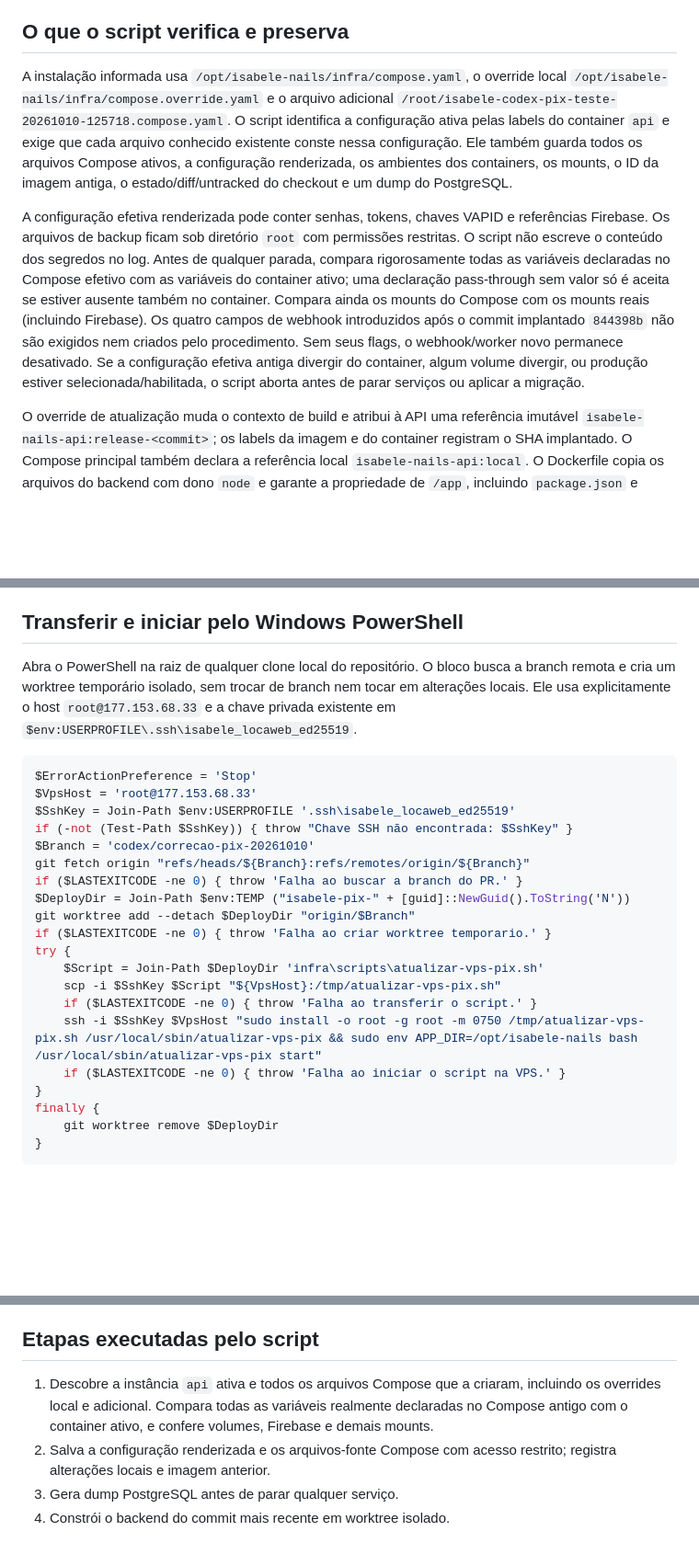
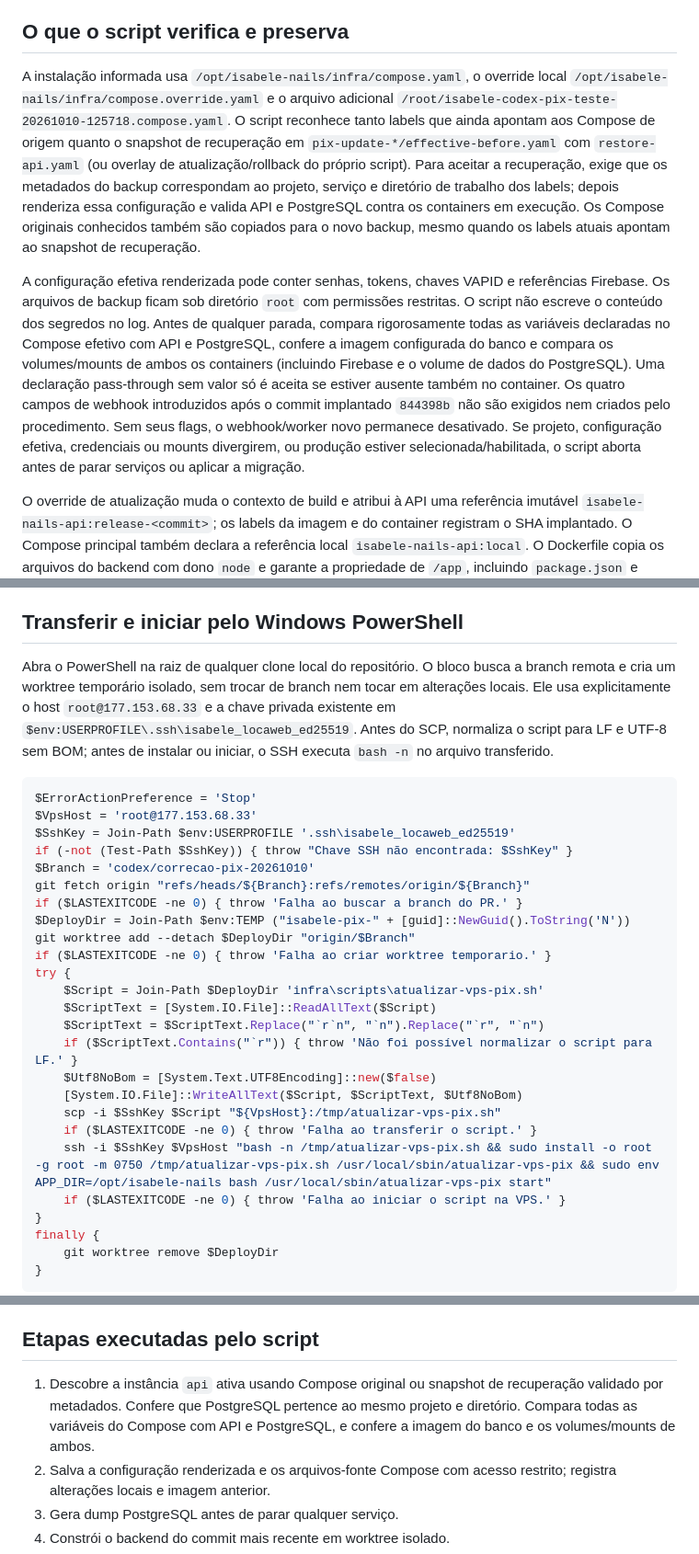
Before and after one commit to joadlsilvaseo-png/isabelenailsapp, a Markdown page: infra/scripts/README-atualizacao-vps-pix.md, 3 parts joined by grey strips. Shown at 92% size. Rendered like a GitHub page; blank space fills up the shorter version.

Commit message:
docs(deploy): normalize windows transfer and validate rollback config

````diff
--- a/infra/scripts/README-atualizacao-vps-pix.md
+++ b/infra/scripts/README-atualizacao-vps-pix.md
@@ -4,9 +4,9 @@ Este roteiro é para uma execução única, iniciada manualmente pelo responsáv
 
 ## O que o script verifica e preserva
 
-A instalação informada usa `/opt/isabele-nails/infra/compose.yaml`, o override local `/opt/isabele-nails/infra/compose.override.yaml` e o arquivo adicional `/root/isabele-codex-pix-teste-20261010-125718.compose.yaml`. O script identifica a configuração ativa pelas labels do container `api` e exige que cada arquivo conhecido existente conste nessa configuração. Ele também guarda todos os arquivos Compose ativos, a configuração renderizada, os ambientes dos containers, os mounts, o ID da imagem antiga, o estado/diff/untracked do checkout e um dump do PostgreSQL.
+A instalação informada usa `/opt/isabele-nails/infra/compose.yaml`, o override local `/opt/isabele-nails/infra/compose.override.yaml` e o arquivo adicional `/root/isabele-codex-pix-teste-20261010-125718.compose.yaml`. O script reconhece tanto labels que ainda apontam aos Compose de origem quanto o snapshot de recuperação em `pix-update-*/effective-before.yaml` com `restore-api.yaml` (ou overlay de atualização/rollback do próprio script). Para aceitar a recuperação, exige que os metadados do backup correspondam ao projeto, serviço e diretório de trabalho dos labels; depois renderiza essa configuração e valida API e PostgreSQL contra os containers em execução. Os Compose originais conhecidos também são copiados para o novo backup, mesmo quando os labels atuais apontam ao snapshot de recuperação.
 
-A configuração efetiva renderizada pode conter senhas, tokens, chaves VAPID e referências Firebase. Os arquivos de backup ficam sob diretório `root` com permissões restritas. O script não escreve o conteúdo dos segredos no log. Antes de qualquer parada, compara rigorosamente todas as variáveis declaradas no Compose efetivo com as variáveis do container ativo; uma declaração pass-through sem valor só é aceita se estiver ausente também no container. Compara ainda os mounts do Compose com os mounts reais (incluindo Firebase). Os quatro campos de webhook introduzidos após o commit implantado `844398b` não são exigidos nem criados pelo procedimento. Sem seus flags, o webhook/worker novo permanece desativado. Se a configuração efetiva antiga divergir do container, algum volume divergir, ou produção estiver selecionada/habilitada, o script aborta antes de parar serviços ou aplicar a migração.
+A configuração efetiva renderizada pode conter senhas, tokens, chaves VAPID e referências Firebase. Os arquivos de backup ficam sob diretório `root` com permissões restritas. O script não escreve o conteúdo dos segredos no log. Antes de qualquer parada, compara rigorosamente todas as variáveis declaradas no Compose efetivo com API e PostgreSQL, confere a imagem configurada do banco e compara os volumes/mounts de ambos os containers (incluindo Firebase e o volume de dados do PostgreSQL). Uma declaração pass-through sem valor só é aceita se estiver ausente também no container. Os quatro campos de webhook introduzidos após o commit implantado `844398b` não são exigidos nem criados pelo procedimento. Sem seus flags, o webhook/worker novo permanece desativado. Se projeto, configuração efetiva, credenciais ou mounts divergirem, ou produção estiver selecionada/habilitada, o script aborta antes de parar serviços ou aplicar a migração.
 
 O override de atualização muda o contexto de build e atribui à API uma referência imutável `isabele-nails-api:release-<commit>`; os labels da imagem e do container registram o SHA implantado. O Compose principal também declara a referência local `isabele-nails-api:local`. O Dockerfile copia os arquivos do backend com dono `node` e garante a propriedade de `/app`, incluindo `package.json` e `node_modules`, antes de executar como usuário não root.
 
@@ -22,7 +22,7 @@ O restante da configuração renderizada permanece igual, incluindo variáveis,
 
 ## Transferir e iniciar pelo Windows PowerShell
 
-Abra o PowerShell na raiz de qualquer clone local do repositório. O bloco busca a branch remota e cria um worktree temporário isolado, sem trocar de branch nem tocar em alterações locais. Ele usa explicitamente o host `root@177.153.68.33` e a chave privada existente em `$env:USERPROFILE\.ssh\isabele_locaweb_ed25519`.
+Abra o PowerShell na raiz de qualquer clone local do repositório. O bloco busca a branch remota e cria um worktree temporário isolado, sem trocar de branch nem tocar em alterações locais. Ele usa explicitamente o host `root@177.153.68.33` e a chave privada existente em `$env:USERPROFILE\.ssh\isabele_locaweb_ed25519`. Antes do SCP, normaliza o script para LF e UTF-8 sem BOM; antes de instalar ou iniciar, o SSH executa `bash -n` no arquivo transferido.
 
 ```powershell
 $ErrorActionPreference = 'Stop'
@@ -37,9 +37,14 @@ git worktree add --detach $DeployDir "origin/$Branch"
 if ($LASTEXITCODE -ne 0) { throw 'Falha ao criar worktree temporario.' }
 try {
     $Script = Join-Path $DeployDir 'infra\scripts\atualizar-vps-pix.sh'
+    $ScriptText = [System.IO.File]::ReadAllText($Script)
+    $ScriptText = $ScriptText.Replace("`r`n", "`n").Replace("`r", "`n")
+    if ($ScriptText.Contains("`r")) { throw 'Não foi possível normalizar o script para LF.' }
+    $Utf8NoBom = [System.Text.UTF8Encoding]::new($false)
+    [System.IO.File]::WriteAllText($Script, $ScriptText, $Utf8NoBom)
     scp -i $SshKey $Script "${VpsHost}:/tmp/atualizar-vps-pix.sh"
     if ($LASTEXITCODE -ne 0) { throw 'Falha ao transferir o script.' }
-    ssh -i $SshKey $VpsHost "sudo install -o root -g root -m 0750 /tmp/atualizar-vps-pix.sh /usr/local/sbin/atualizar-vps-pix && sudo env APP_DIR=/opt/isabele-nails bash /usr/local/sbin/atualizar-vps-pix start"
+    ssh -i $SshKey $VpsHost "bash -n /tmp/atualizar-vps-pix.sh && sudo install -o root -g root -m 0750 /tmp/atualizar-vps-pix.sh /usr/local/sbin/atualizar-vps-pix && sudo env APP_DIR=/opt/isabele-nails bash /usr/local/sbin/atualizar-vps-pix start"
     if ($LASTEXITCODE -ne 0) { throw 'Falha ao iniciar o script na VPS.' }
 }
 finally {
@@ -63,7 +68,7 @@ Use a versão do script atualizada junto ao PR. O script busca o commit mais rec
 
 ## Etapas executadas pelo script
 
-1. Descobre a instância `api` ativa e todos os arquivos Compose que a criaram, incluindo os overrides local e adicional. Compara todas as variáveis realmente declaradas no Compose antigo com o container ativo, e confere volumes, Firebase e demais mounts.
+1. Descobre a instância `api` ativa usando Compose original ou snapshot de recuperação validado por metadados. Confere que PostgreSQL pertence ao mesmo projeto e diretório. Compara todas as variáveis do Compose com API e PostgreSQL, e confere a imagem do banco e os volumes/mounts de ambos.
 2. Salva a configuração renderizada e os arquivos-fonte Compose com acesso restrito; registra alterações locais e imagem anterior.
 3. Gera dump PostgreSQL antes de parar qualquer serviço.
 4. Constrói o backend do commit mais recente em worktree isolado.
````
